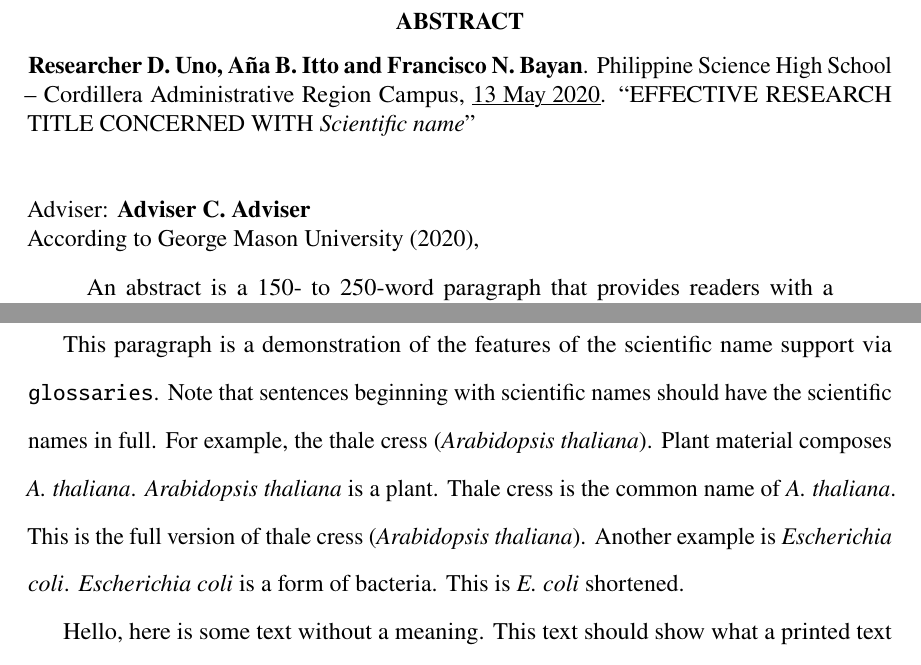
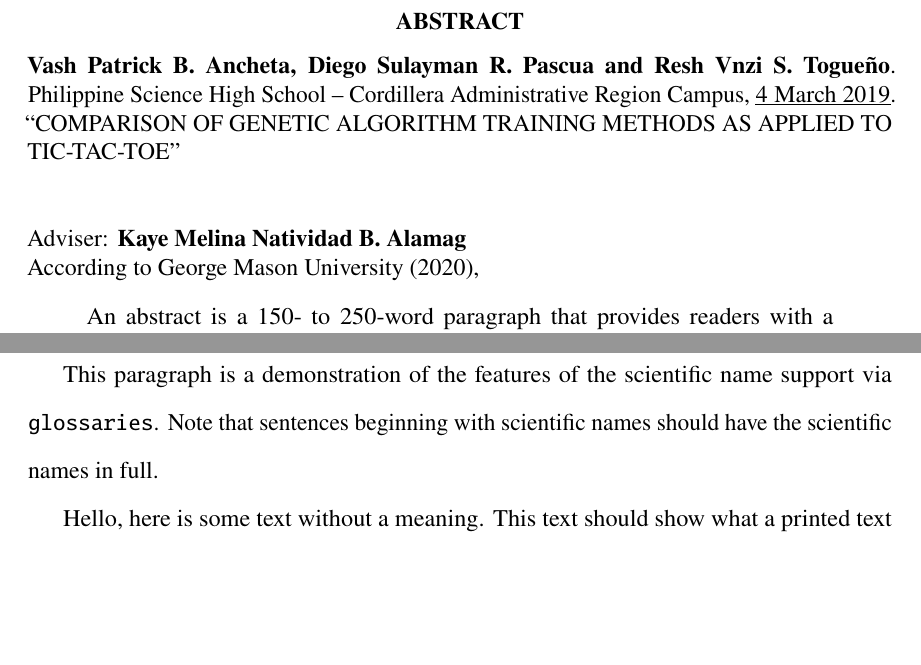
Before and after one commit to MasterToast10/paleo-str-g12, a LaTeX thesis (genetic_algorithm-traditional/research_short_title-traditional.tex): two parts of pages 4 and 9 of 34, joined at a grey line, cut so that both start at the same text, the shorter picture padded with empty space. The pictures show the PDF file genetic_algorithm-traditional/research_short_title-traditional.pdf that the author committed with the source.

Commit message:
Preamble Information

```diff
--- a/genetic_algorithm-traditional/research_short_title-traditional.tex
+++ b/genetic_algorithm-traditional/research_short_title-traditional.tex
@@ -40,9 +40,6 @@
 \usepackage{listings}
 
 % For scientific names/acronyms (type "texdoc glossaries" [without the quotes] for more information)
-\newscientificname[thale cress]{At}{A. thaliana}{Arabidopsis thaliana}
-\newscientificname{ecoli}{E. coli}{Escherichia coli}
-\newscientificname{sname}{S. name}{Scientific name}
 \newacronym{sus}{SUS}{System Usability Scale}
 
 % TODO: Feel free to remove once your remove all the dummy text
@@ -54,11 +51,16 @@
 \addbibresource{../str-templates/sample-resources/bibliographies/str.bib} % TODO: Add your BibLaTeX files here
 
 
-\title{Effective Research Title Concerned with \snamelong} % TODO: Put your proper title here
-\dayofmonth{13} % TODO: Day of month (Depends on prof)
-\date{May 2020} % TODO: Date (MMMM-YYYY; Also depends on prof)
+\title{Comparison of Genetic Algorithm Training Methods As Applied To Tic-Tac-Toe} % Put your proper title here
+\dayofmonth{4} % Depends on prof
+\date{March 2019} % Also depends on prof
 
 \tptitle{
-	Effective Research Title Concerned\\
-	with \snamelong
-} % TODO: Format your title to make it an inverted pyramid
+	Comparison Of Genetic Algorithm Training Methods\\
+	As Applied To Tic-Tac-Toe
+} % Format this to make it the title an inverted pyramid
+\addAuthor{Vash Patrick B. Ancheta} % Names in alphabetical order (First M.I. Family Name)
+\addAuthor{Diego Sulayman R. Pascua}
+\addAuthor{Resh Vnzi S. Togue\~no}
+\adviser{Kaye Melina Natividad B. Alamag} % Name of adviser
+\level{3} % STR Year Level
@@ -167,14 +161,6 @@
 
 			This paragraph is a demonstration of the features of the scientific name support via \texttt{glossaries}.
 			Note that sentences beginning with scientific names should have the scientific names in full.
-			For example, the \At.
-			Plant material composes \At.
-			\Atlong is a plant.
-			\AtCommon is the common name of \At.
-			This is the full version of \Atfirst.
-			Another example is \ecoli.
-			\ecolilong is a form of bacteria.
-			This is \ecoli shortened.
 
 			\Blindtext[2]
 
```
Also changed, not shown: genetic_algorithm-traditional/research_short_title-traditional.pdf, genetic_algorithm-traditional/research_short_title-traditional.tex (8 more changed lines).
